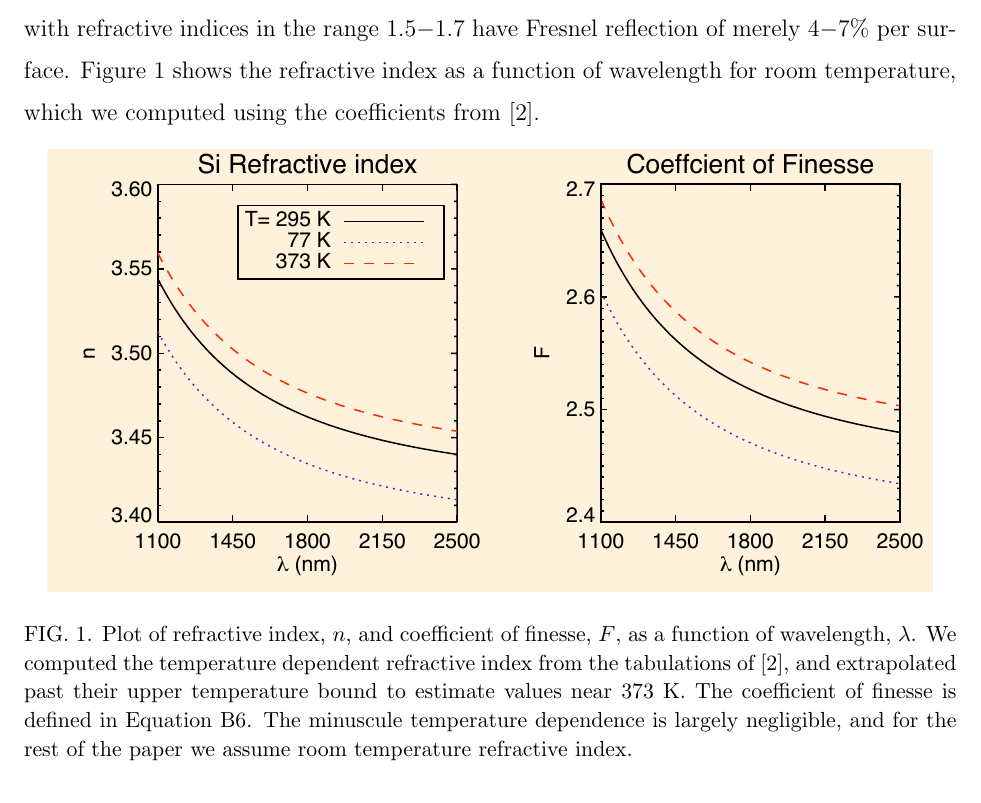
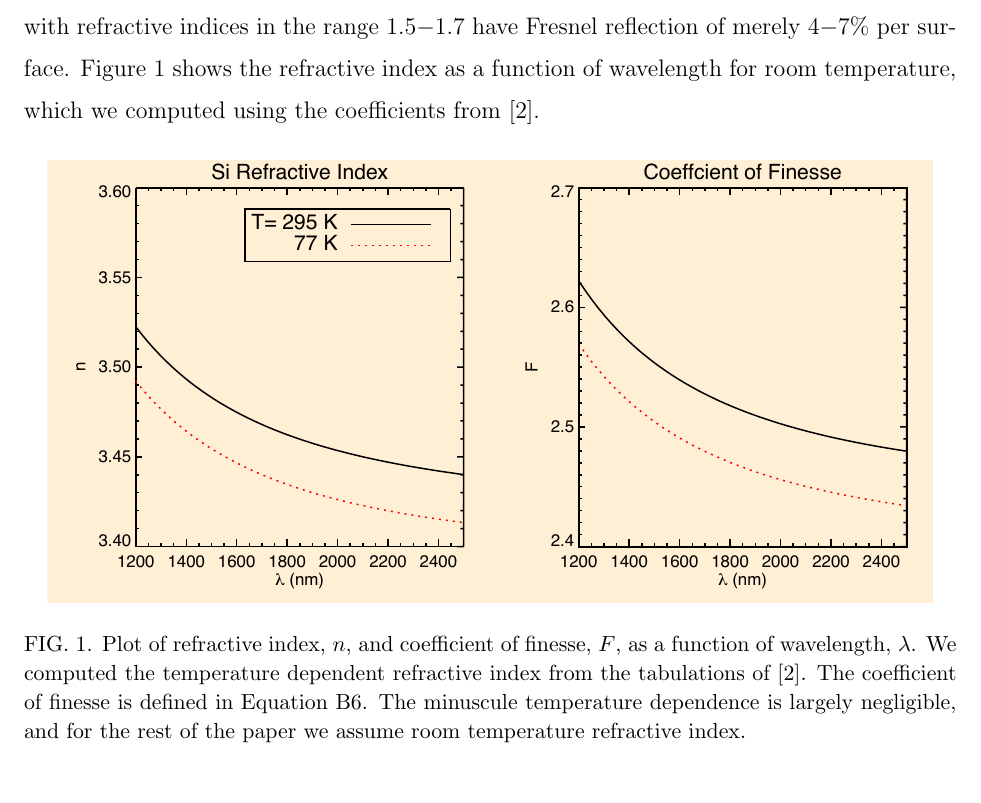
Before and after one commit to Echelle/AO_bonding_paper, a LaTeX paper (AO_bondedSi.tex): part of page 7 of 29, cut so that both start at the same text. Compiled offline with pdfLaTeX; a missing bibliography style is replaced by a similar one.

Commit message:
Get rid of the 373 K temp on n and F plot, closes #7

```diff
--- a/AO_bondedSi.tex
+++ b/AO_bondedSi.tex
@@ -98,7 +98,7 @@ Our measurement technique exploits the large Fresnel reflection \cite{2001opt4.b
 
 \begin{figure}[htbp]
 \centerline{\includegraphics[width=0.95\columnwidth]{figs/SiIndexAOmgsFinesseFig.pdf}}
-\caption{Plot of refractive index, $n$, and coefficient of finesse, $F$, as a function of wavelength, $\lambda$.\label{figSiIndexFinesse} We computed the temperature dependent refractive index from the tabulations of \cite{2006SPIE.6273E..77F}, and extrapolated past their upper temperature bound to estimate values near 373 K.  The coefficient of finesse is defined in Equation \ref{eq:FabPerot}.  The minuscule temperature dependence is largely negligible, and for the rest of the paper we assume room temperature refractive index.}
+\caption{Plot of refractive index, $n$, and coefficient of finesse, $F$, as a function of wavelength, $\lambda$.\label{figSiIndexFinesse} We computed the temperature dependent refractive index from the tabulations of \cite{2006SPIE.6273E..77F}.  The coefficient of finesse is defined in Equation \ref{eq:FabPerot}.  The minuscule temperature dependence is largely negligible, and for the rest of the paper we assume room temperature refractive index.}
 \end{figure}
 
 The Si$-$Si interface gap is a low-Finesse Fabry-P\`{e}rot etalon\cite{2007fuph.book.....S}.  The transmission through a Fabry-P\`{e}rot depends on the wavelength of light, the reflectivity of the etalon sidewalls, and the size of the gap.  We assume transmission is at normal incidence, the refractive index of the gap is 1.0, and the material is at room temperature.  We compute the reflectivity for an Si$-$vacuum interface, which is a modest function of wavelength through the refractive index of Silicon, $n(\lambda, T)$ \cite{2006SPIE.6273E..77F}, as shown in Figure \ref{figSiIndexFinesse}.  In the equations ahead we drop the subscripts on the refractive index $n(\lambda, T) \rightarrow n$ and the coefficient of finesse $F(\lambda, T) \rightarrow F$ for clarity.  The computation is simply Fresnel's law at normal incidence:
```
Also changed, not shown: figs/SiIndexAOmgsFinesseFig.pdf, 1 other file.
